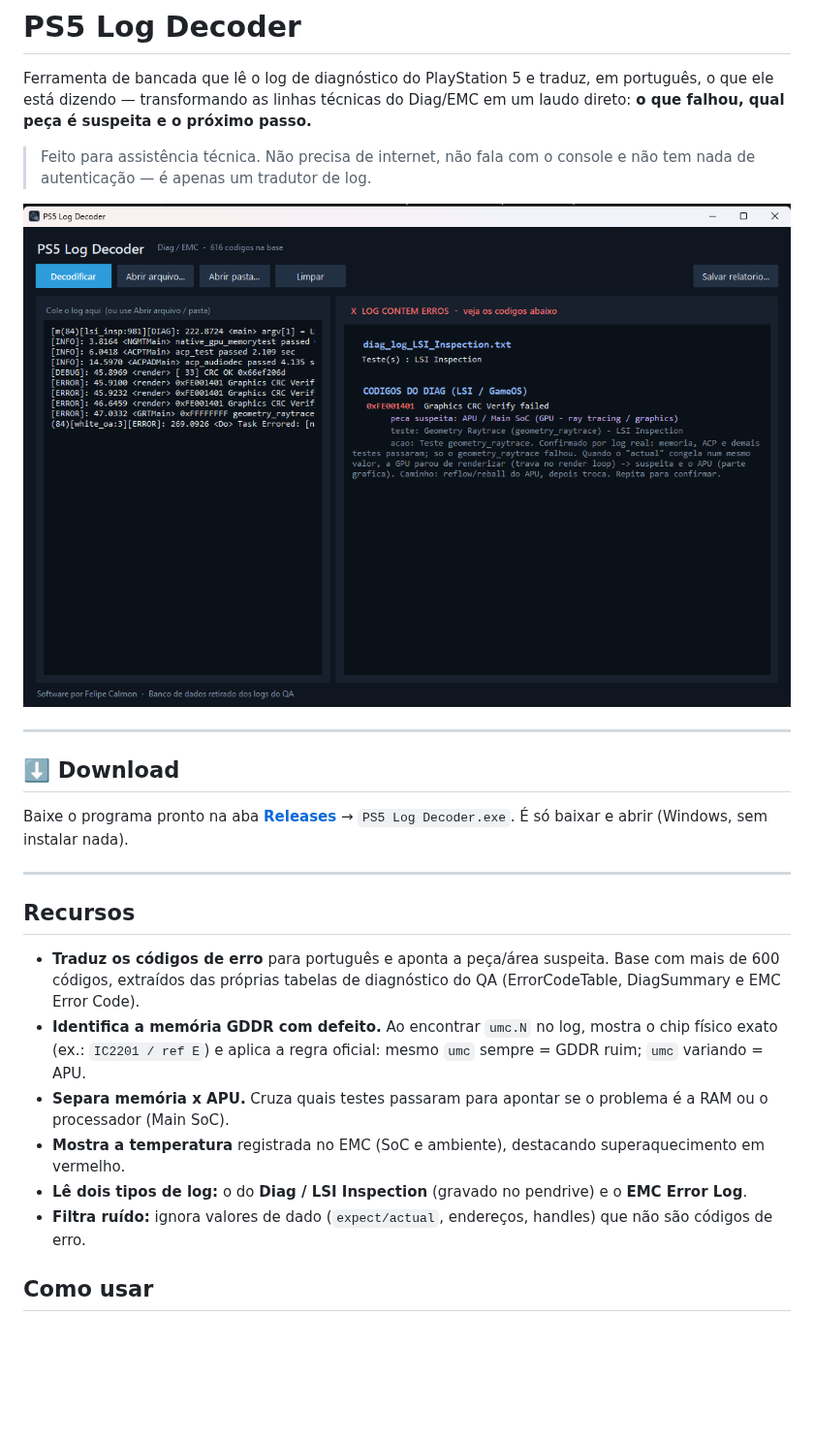
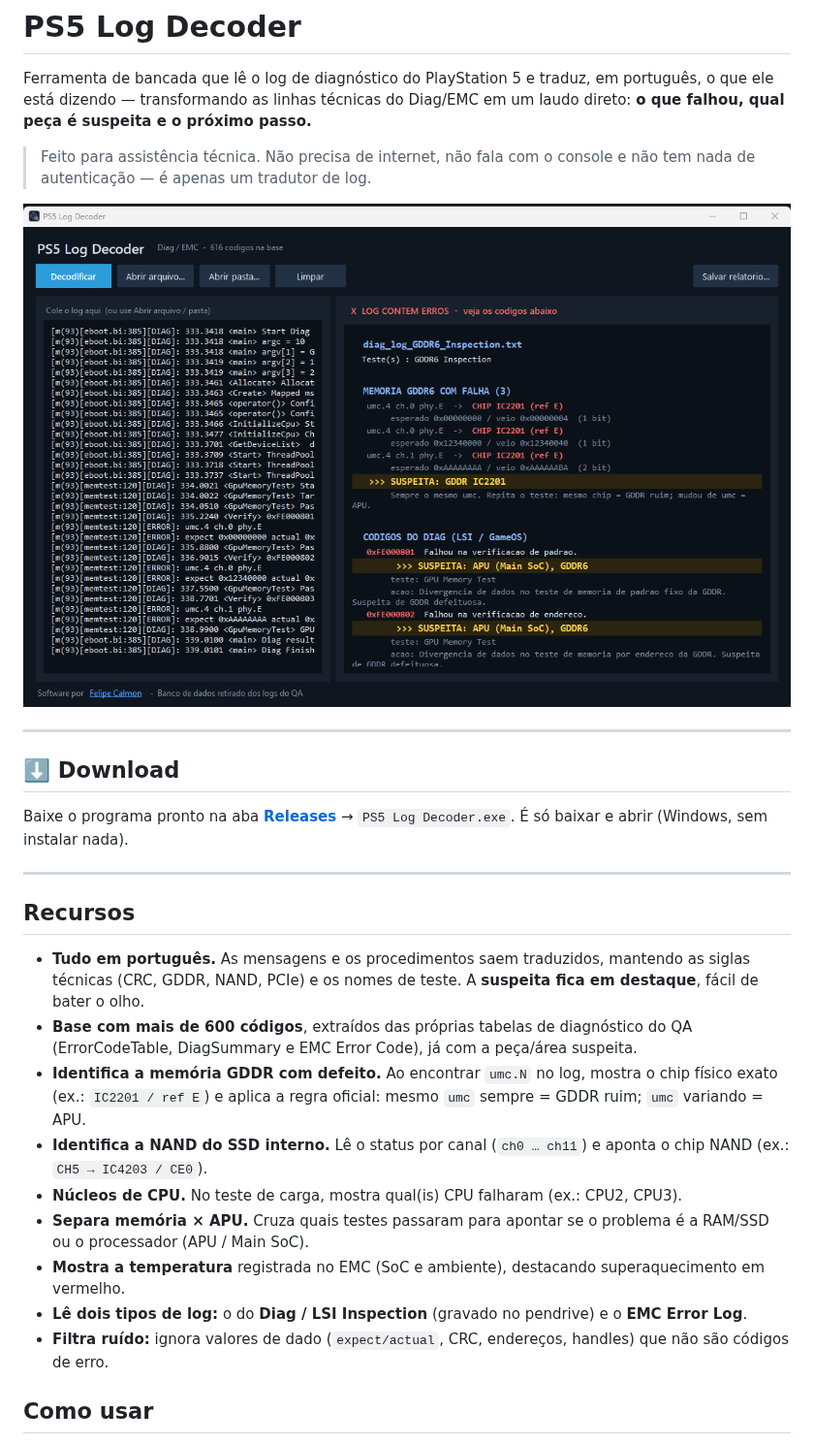
Before and after one commit to InfinityGamesBetim/ps5-log-decoder, a Markdown page: README.md, the part around the change. Shown at 97% size. Rendered like a GitHub page; pictures changed too: screenshot.png; blank space fills up the shorter version.

Commit message:
v1.3: traducoes em PT, suspeita em destaque, deteccao de NAND e nucleos de CPU, sem cortes de texto

```diff
--- a/README.md
+++ b/README.md
@@ -20,19 +20,24 @@ Baixe o programa pronto na aba **[Releases](../../releases/latest)** →
 
 ## Recursos
 
-- **Traduz os códigos de erro** para português e aponta a peça/área suspeita.
-  Base com mais de 600 códigos, extraídos das próprias tabelas de diagnóstico do QA
-  (ErrorCodeTable, DiagSummary e EMC Error Code).
+- **Tudo em português.** As mensagens e os procedimentos saem traduzidos, mantendo
+  as siglas técnicas (CRC, GDDR, NAND, PCIe) e os nomes de teste. A **suspeita fica
+  em destaque**, fácil de bater o olho.
+- **Base com mais de 600 códigos**, extraídos das próprias tabelas de diagnóstico do
+  QA (ErrorCodeTable, DiagSummary e EMC Error Code), já com a peça/área suspeita.
 - **Identifica a memória GDDR com defeito.** Ao encontrar `umc.N` no log, mostra o
   chip físico exato (ex.: `IC2201 / ref E`) e aplica a regra oficial:
   mesmo `umc` sempre = GDDR ruim; `umc` variando = APU.
-- **Separa memória x APU.** Cruza quais testes passaram para apontar se o problema
-  é a RAM ou o processador (Main SoC).
+- **Identifica a NAND do SSD interno.** Lê o status por canal
+  (`ch0 … ch11`) e aponta o chip NAND (ex.: `CH5 → IC4203 / CE0`).
+- **Núcleos de CPU.** No teste de carga, mostra qual(is) CPU falharam (ex.: CPU2, CPU3).
+- **Separa memória × APU.** Cruza quais testes passaram para apontar se o problema
+  é a RAM/SSD ou o processador (APU / Main SoC).
 - **Mostra a temperatura** registrada no EMC (SoC e ambiente), destacando
   superaquecimento em vermelho.
 - **Lê dois tipos de log:** o do **Diag / LSI Inspection** (gravado no pendrive)
   e o **EMC Error Log**.
-- **Filtra ruído:** ignora valores de dado (`expect/actual`, endereços, handles)
+- **Filtra ruído:** ignora valores de dado (`expect/actual`, CRC, endereços, handles)
   que não são códigos de erro.
 
 ## Como usar
```
